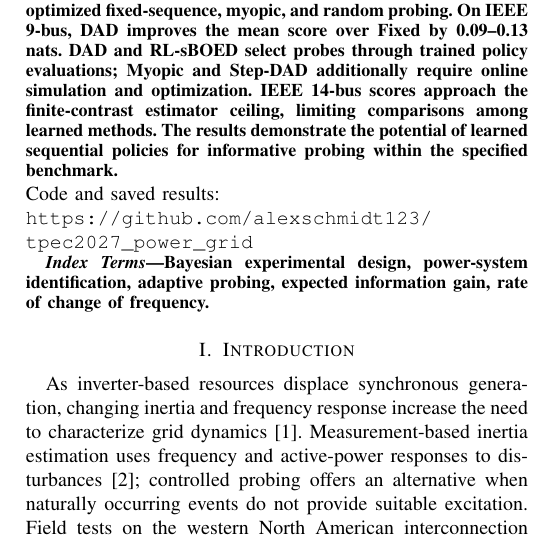
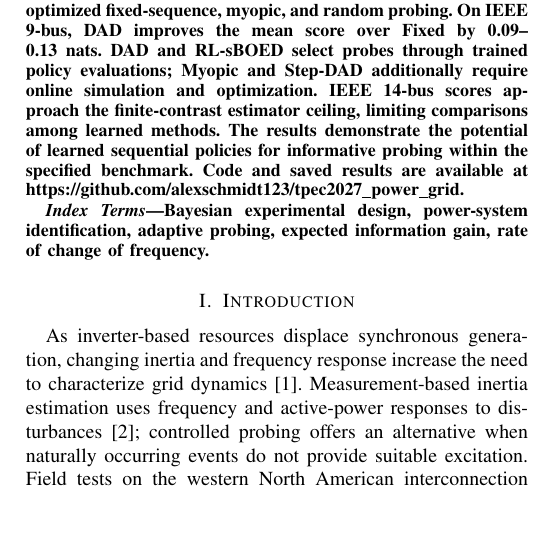
Before and after one commit to alexschmidt123/tpec2027_power_grid, a LaTeX paper (TPEC_conference/eig_power_grid_conference.tex): part of one column of page 1 of 6, cut so that both start at the same text, the shorter picture padded with empty space. Compiled offline with pdfLaTeX.

Commit message:
Follow published IEEE abstract code-link typography

```diff
--- a/TPEC_conference/eig_power_grid_conference.tex
+++ b/TPEC_conference/eig_power_grid_conference.tex
@@ -49,10 +49,9 @@ bjyoon@tamu.edu}
 \begin{abstract}
 
 Uncertainty in inertia and frequency-response coefficients complicates the characterization of power-system dynamics. We formulate active probing as sequential Bayesian experimental design, selecting pulse durations from noisy measurements while carrying the physical state between probes. Six methods are compared on reduced IEEE 9-bus and IEEE 14-bus swing models under common duration constraints and probe counts. Deep adaptive design (DAD), Step-DAD, and reinforcement-learning-based sequential design (RL-sBOED) obtain higher mean sequential prior-contrastive (sPCE) information scores than optimized fixed-sequence, myopic, and random probing. On IEEE 9-bus, DAD improves the mean score over Fixed by 0.09--0.13 nats. DAD and RL-sBOED select probes through trained policy evaluations; Myopic and Step-DAD additionally require online simulation and optimization. IEEE 14-bus scores approach the finite-contrast estimator ceiling, limiting comparisons among learned methods. The results demonstrate the potential of learned sequential policies for informative probing within the specified benchmark.
+Code and saved results are available at {\urlstyle{same}\url{https://github.com/alexschmidt123/tpec2027_power_grid}}.
+\end{abstract}
 
-\end{abstract}
-{\raggedright\noindent Code and saved results:\\
-\urlstyle{tt}\url{https://github.com/alexschmidt123/tpec2027_power_grid}\par}
 
 \begin{IEEEkeywords}
 Bayesian experimental design, power-system identification, adaptive probing,
```
Also changed, not shown: TPEC_conference/output/eig_power_grid_conference.pdf, TPEC_conference/output/pdf/eig_power_grid_conference.pdf.
